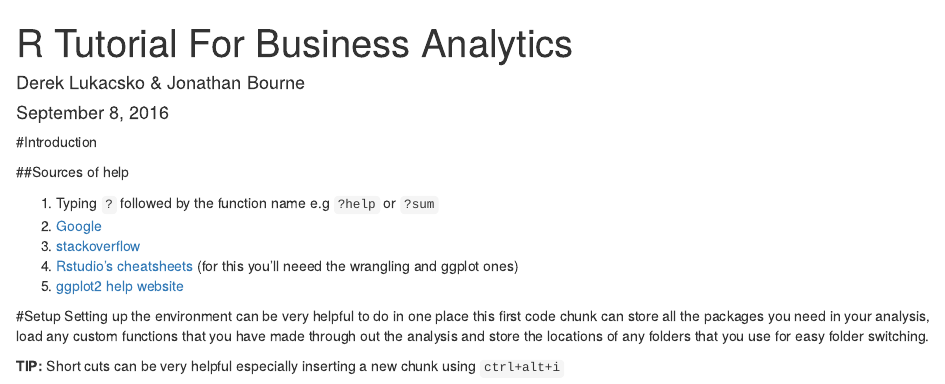
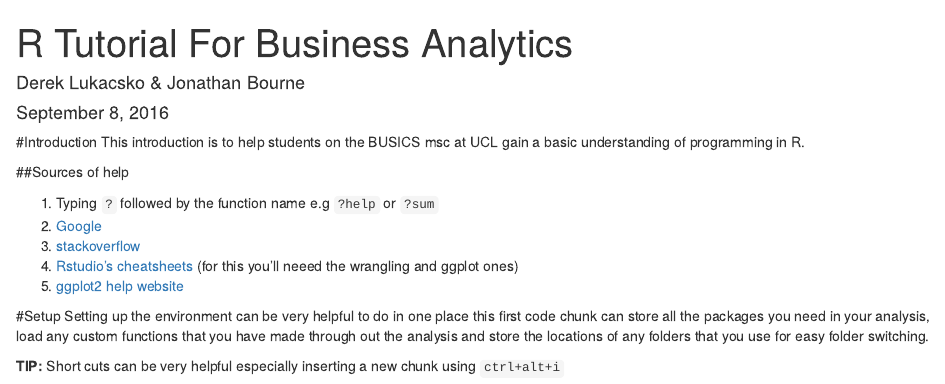
Before and after one commit to JonnoB/R_tutorial, an R Markdown document (Script.Rmd): the page in a window 1100 px wide, from its top. Rendered offline with R 4.5, knitr and Pandoc, with nearby package versions.

Commit message:
blah b;ah

```diff
--- a/Script.Rmd
+++ b/Script.Rmd
@@ -28,6 +28,8 @@ basewd <-getwd()
 
 
 #Introduction
+This introduction is to help students on the BUSICS msc at UCL gain a basic understanding of programming in R.
+
 
 ##Sources of help
 
```
